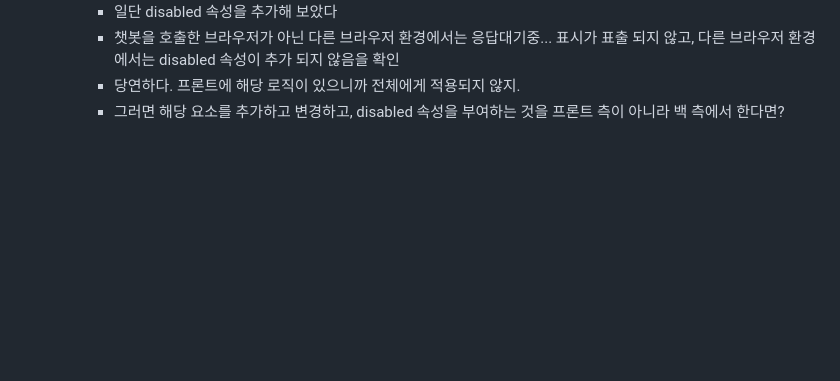
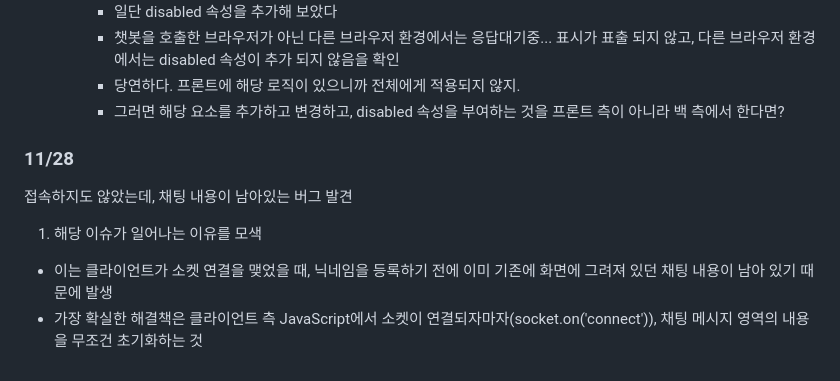
Before and after one commit to JeonSunil/soketio_prac, a Markdown page: README.md, the part around the change. Rendered like a GitHub page; blank space fills up the shorter version.

Commit message:
오늘자 리드미 작성

```diff
--- a/README.md
+++ b/README.md
@@ -84,3 +84,10 @@ socket.io를 활용한 채팅앱 만들기 연습
         - 챗봇을 호출한 브라우저가 아닌 다른 브라우저 환경에서는 응답대기중... 표시가 표출 되지 않고, 다른 브라우저 환경에서는 disabled 속성이 추가 되지 않음을 확인
         - 당연하다. 프론트에 해당 로직이 있으니까 전체에게 적용되지 않지.
         - 그러면 해당 요소를 추가하고 변경하고, disabled 속성을 부여하는 것을 프론트 측이 아니라 백 측에서 한다면?
+
+  ### 11/28
+  접속하지도 않았는데, 채팅 내용이 남아있는 버그 발견
+
+  1. 해당 이슈가 일어나는 이유를 모색
+   - 이는 클라이언트가 소켓 연결을 맺었을 때, 닉네임을 등록하기 전에 이미 기존에 화면에 그려져 있던 채팅 내용이 남아 있기 때문에 발생
+   - 가장 확실한 해결책은 클라이언트 측 JavaScript에서 소켓이 연결되자마자(socket.on('connect')), 채팅 메시지 영역의 내용을 무조건 초기화하는 것
```
